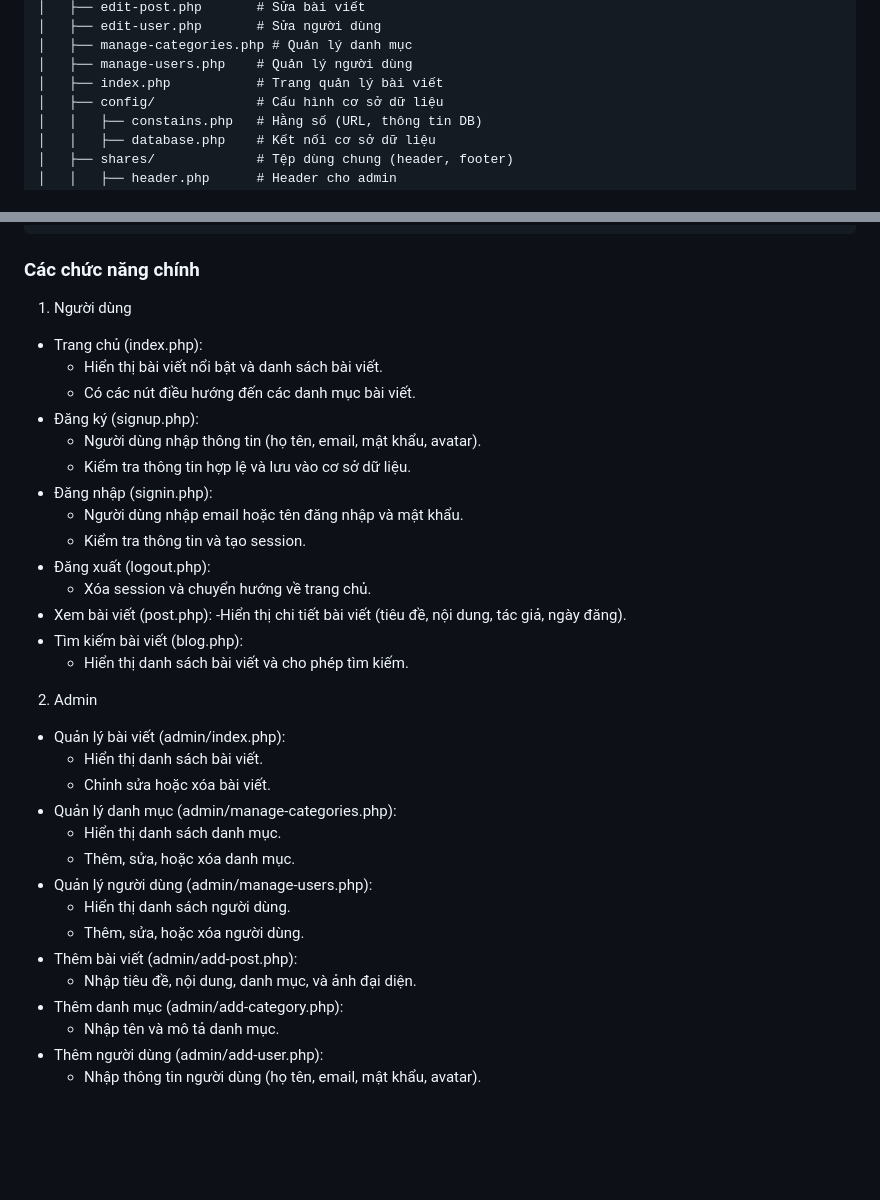
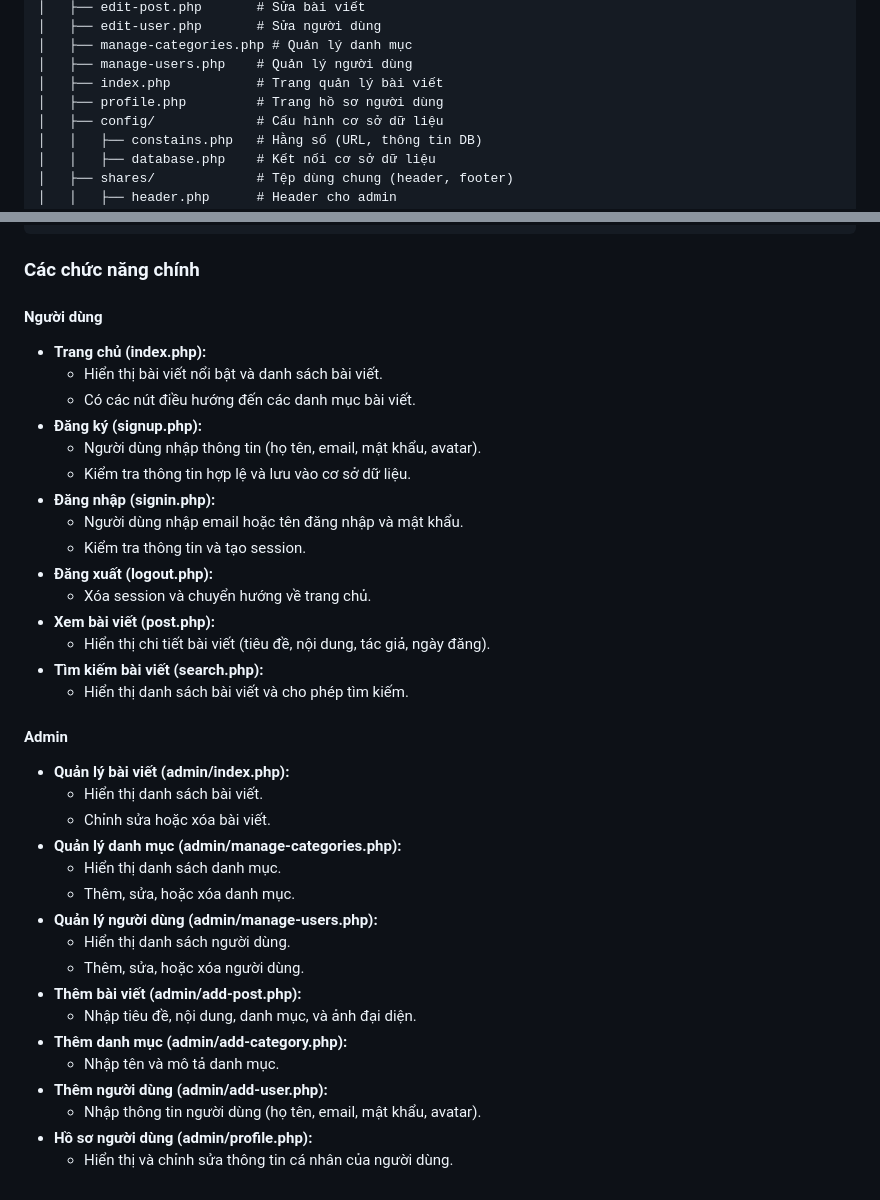
Before and after one commit to Broky2022/Blog_App, a Markdown page: README.md, 2 parts joined by grey strips. Rendered like a GitHub page; blank space fills up the shorter version.

Commit message:
[UPDATE][README.md] cập nhật mô tả các chức năng chính

````diff
--- a/README.md
+++ b/README.md
@@ -61,6 +61,7 @@ Blog_App/
 │   ├── manage-categories.php # Quản lý danh mục
 │   ├── manage-users.php    # Quản lý người dùng
 │   ├── index.php           # Trang quản lý bài viết
+│   ├── profile.php         # Trang hồ sơ người dùng
 │   ├── config/             # Cấu hình cơ sở dữ liệu
 │   │   ├── constains.php   # Hằng số (URL, thông tin DB)
 │   │   ├── database.php    # Kết nối cơ sở dữ liệu
@@ -93,35 +94,39 @@ Blog_App/
 ```
 
 ### Các chức năng chính
-1. Người dùng
-- Trang chủ (index.php):
-    - Hiển thị bài viết nổi bật và danh sách bài viết.
-    - Có các nút điều hướng đến các danh mục bài viết.
-- Đăng ký (signup.php):
-    - Người dùng nhập thông tin (họ tên, email, mật khẩu, avatar).
-    - Kiểm tra thông tin hợp lệ và lưu vào cơ sở dữ liệu.
-- Đăng nhập (signin.php):
-    - Người dùng nhập email hoặc tên đăng nhập và mật khẩu.
-    - Kiểm tra thông tin và tạo session.
-- Đăng xuất (logout.php):
-    - Xóa session và chuyển hướng về trang chủ.
-- Xem bài viết (post.php):
-     -Hiển thị chi tiết bài viết (tiêu đề, nội dung, tác giả, ngày đăng).
-- Tìm kiếm bài viết (blog.php):
-    - Hiển thị danh sách bài viết và cho phép tìm kiếm.
-2. Admin
-- Quản lý bài viết (admin/index.php):
-    - Hiển thị danh sách bài viết.
-    - Chỉnh sửa hoặc xóa bài viết.
-- Quản lý danh mục (admin/manage-categories.php):
-    - Hiển thị danh sách danh mục.
-    - Thêm, sửa, hoặc xóa danh mục.
-- Quản lý người dùng (admin/manage-users.php):
-    - Hiển thị danh sách người dùng.
-    - Thêm, sửa, hoặc xóa người dùng.
-- Thêm bài viết (admin/add-post.php):
-    - Nhập tiêu đề, nội dung, danh mục, và ảnh đại diện.
-- Thêm danh mục (admin/add-category.php):
-    - Nhập tên và mô tả danh mục.
-- Thêm người dùng (admin/add-user.php):
-    - Nhập thông tin người dùng (họ tên, email, mật khẩu, avatar).
+
+#### Người dùng
+- **Trang chủ (index.php):**
+  - Hiển thị bài viết nổi bật và danh sách bài viết.
+  - Có các nút điều hướng đến các danh mục bài viết.
+- **Đăng ký (signup.php):**
+  - Người dùng nhập thông tin (họ tên, email, mật khẩu, avatar).
+  - Kiểm tra thông tin hợp lệ và lưu vào cơ sở dữ liệu.
+- **Đăng nhập (signin.php):**
+  - Người dùng nhập email hoặc tên đăng nhập và mật khẩu.
+  - Kiểm tra thông tin và tạo session.
+- **Đăng xuất (logout.php):**
+  - Xóa session và chuyển hướng về trang chủ.
+- **Xem bài viết (post.php):**
+  - Hiển thị chi tiết bài viết (tiêu đề, nội dung, tác giả, ngày đăng).
+- **Tìm kiếm bài viết (search.php):**
+  - Hiển thị danh sách bài viết và cho phép tìm kiếm.
+
+#### Admin
+- **Quản lý bài viết (admin/index.php):**
+  - Hiển thị danh sách bài viết.
+  - Chỉnh sửa hoặc xóa bài viết.
+- **Quản lý danh mục (admin/manage-categories.php):**
+  - Hiển thị danh sách danh mục.
+  - Thêm, sửa, hoặc xóa danh mục.
+- **Quản lý người dùng (admin/manage-users.php):**
+  - Hiển thị danh sách người dùng.
+  - Thêm, sửa, hoặc xóa người dùng.
+- **Thêm bài viết (admin/add-post.php):**
+  - Nhập tiêu đề, nội dung, danh mục, và ảnh đại diện.
+- **Thêm danh mục (admin/add-category.php):**
+  - Nhập tên và mô tả danh mục.
+- **Thêm người dùng (admin/add-user.php):**
+  - Nhập thông tin người dùng (họ tên, email, mật khẩu, avatar).
+- **Hồ sơ người dùng (admin/profile.php):**
+  - Hiển thị và chỉnh sửa thông tin cá nhân của người dùng.
````
